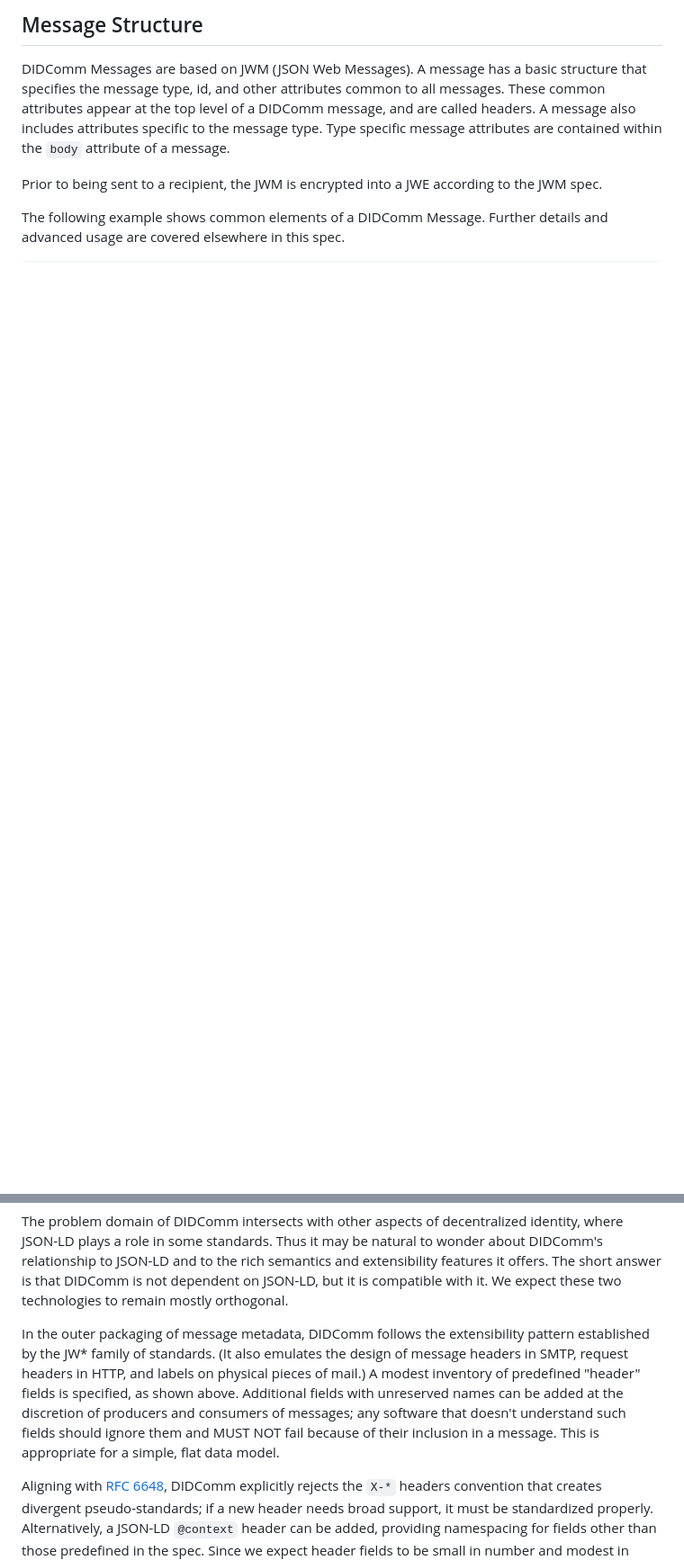
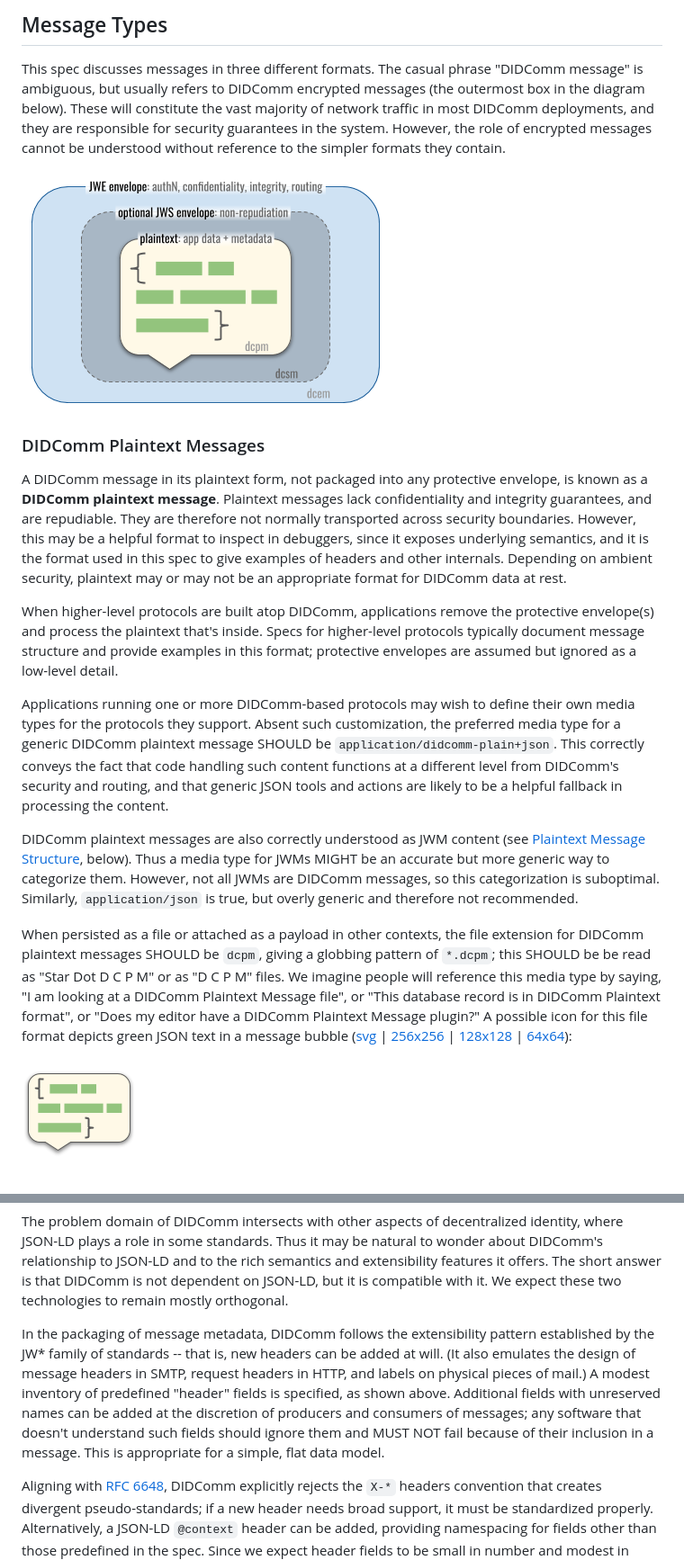
Before and after one commit to decentralized-identity/didcomm-messaging, a Markdown page: message_structure.md, 2 parts joined by grey strips. Shown: that part at 90% size. Rendered like a GitHub page; pictures changed too: collateral/didcomm-envelopes.png (added); blank space fills up the shorter version.

Commit message:
Editorial fixes
Signed-off-by: Daniel Hardman <daniel.hardman@gmail.com>

```diff
--- a/message_structure.md
+++ b/message_structure.md
@@ -1,7 +1,20 @@
-## Message Structure
+## Message Types
 
-DIDComm Messages are based on JWM (JSON Web Messages). A message has a basic structure that specifies the message type, id, and other attributes common to all messages. These common attributes appear at the top level of a DIDComm message, and are called headers. A message also includes attributes specific to the message type. Type specific message attributes are contained within the `body` attribute of a message.
+This spec discusses messages in three different formats. The casual phrase "DIDComm message" is ambiguous, but usually refers to DIDComm encrypted messages (the outermost box in the diagram below). These will constitute the vast majority of network traffic in most DIDComm deployments, and they are responsible for security guarantees in the system. However, the role of encrypted messages cannot be understood without reference to the simpler formats they contain.
 
-Prior to being sent to a recipient, the JWM is encrypted into a JWE according to the JWM spec.
+![DIDComm envelopes](collateral/didcomm-envelopes.png)
 
-The following example shows common elements of a DIDComm Message. Further details and advanced usage are covered elsewhere in this spec.
+### DIDComm Plaintext Messages
+
+A DIDComm message in its plaintext form, not packaged into any protective envelope, is known as a **DIDComm plaintext message**. Plaintext messages lack confidentiality and integrity guarantees, and are repudiable. They are therefore not normally transported across security boundaries. However, this may be a helpful format to inspect in debuggers, since it exposes underlying semantics, and it is the format used in this spec to give examples of headers and other internals. Depending on ambient security, plaintext may or may not be an appropriate format for DIDComm data at rest.
+
+When higher-level protocols are built atop DIDComm, applications remove the protective envelope(s) and process the plaintext that's inside. Specs for higher-level protocols typically document message structure and provide examples in this format; protective envelopes are assumed but ignored as a low-level detail.
+
+Applications running one or more DIDComm-based protocols may wish to define their own media types for the protocols they support. Absent such customization, the preferred media type for a generic DIDComm plaintext message SHOULD be `application/didcomm-plain+json`. This correctly conveys the fact that code handling such content functions at a different level from DIDComm's security and routing, and that generic JSON tools and actions are likely to be a helpful fallback in processing the content.
+
+DIDComm plaintext messages are also correctly understood as JWM content (see [Plaintext Message Structure](#plaintext-message-structure), below). Thus a media type for JWMs MIGHT be an accurate but more generic way to categorize them. However, not all JWMs are DIDComm messages, so this categorization is suboptimal. Similarly, `application/json` is true, but overly generic and therefore not recommended.
+
+When persisted as a file or attached as a payload in other contexts, the file extension for DIDComm plaintext messages SHOULD be `dcpm`, giving a globbing pattern of `*.dcpm`; this SHOULD be be read as "Star Dot D C P M" or as "D C P M" files. We imagine people will reference this media type by saying, "I am looking at a DIDComm Plaintext Message file", or "This database record is in DIDComm Plaintext format", or "Does my editor have a DIDComm Plaintext Message plugin?" A possible icon for this file format depicts green JSON text in a message bubble ([svg](collateral/dcpm.svg) | [256x256](collateral/dcpm-256.png) | [128x128](collateral/dcpm-128.png) | [64x64](collateral/dcpm-64.png)):
+
+![DIDComm Plaintext Message Icon](collateral/dcpm-128.png)
+
@@ -33,7 +84,7 @@ The attributes of a DIDComm Message at the level of its outer packaging (effecti
 
 The problem domain of DIDComm intersects with other aspects of decentralized identity, where JSON-LD plays a role in some standards. Thus it may be natural to wonder about DIDComm's relationship to JSON-LD and to the rich semantics and extensibility features it offers. The short answer is that DIDComm is not dependent on JSON-LD, but it is compatible with it. We expect these two technologies to remain mostly orthogonal.
 
-In the outer packaging of message metadata, DIDComm follows the extensibility pattern established by the JW* family of standards. (It also emulates the design of message headers in SMTP, request headers in HTTP, and labels on physical pieces of mail.) A modest inventory of predefined "header" fields is specified, as shown above. Additional fields with unreserved names can be added at the discretion of producers and consumers of messages; any software that doesn't understand such fields should ignore them and MUST NOT fail because of their inclusion in a message. This is appropriate for a simple, flat data model.
+In the packaging of message metadata, DIDComm follows the extensibility pattern established by the JW* family of standards -- that is, new headers can be added at will. (It also emulates the design of message headers in SMTP, request headers in HTTP, and labels on physical pieces of mail.) A modest inventory of predefined "header" fields is specified, as shown above. Additional fields with unreserved names can be added at the discretion of producers and consumers of messages; any software that doesn't understand such fields should ignore them and MUST NOT fail because of their inclusion in a message. This is appropriate for a simple, flat data model.
 
 Aligning with [RFC 6648](https://tools.ietf.org/html/rfc6648.html), DIDComm explicitly rejects the `X-*` headers convention that creates divergent pseudo-standards; if a new header needs broad support, it must be standardized properly. Alternatively, a JSON-LD `@context` header can be added, providing namespacing for fields other than those predefined in the spec. Since we expect header fields to be small in number and modest in complexity, we expect this sort of powerful extensibility to be unnecessary in most cases.
 
```
Also changed, not shown: other parts of message_structure.md (+39 -53 lines).
